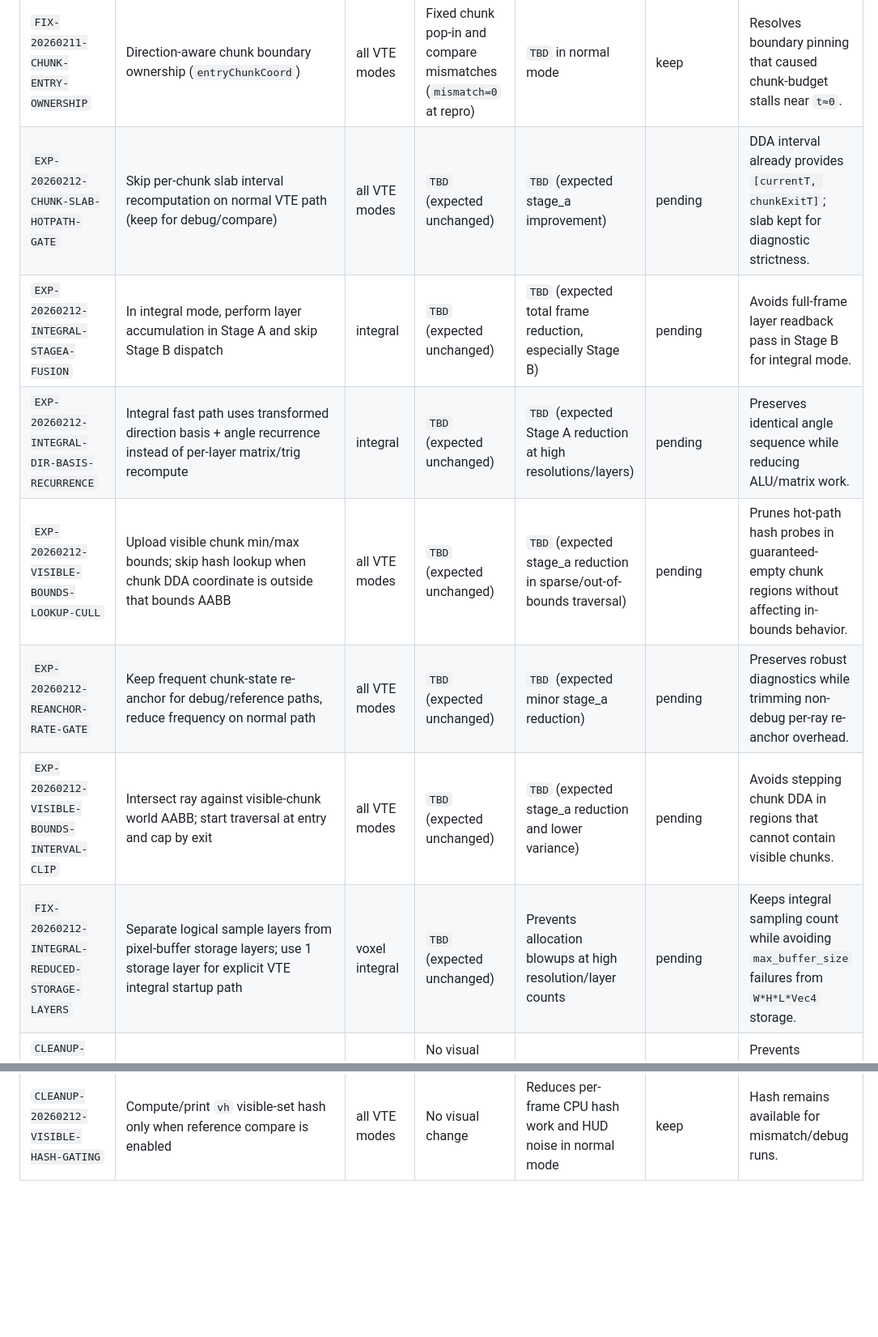
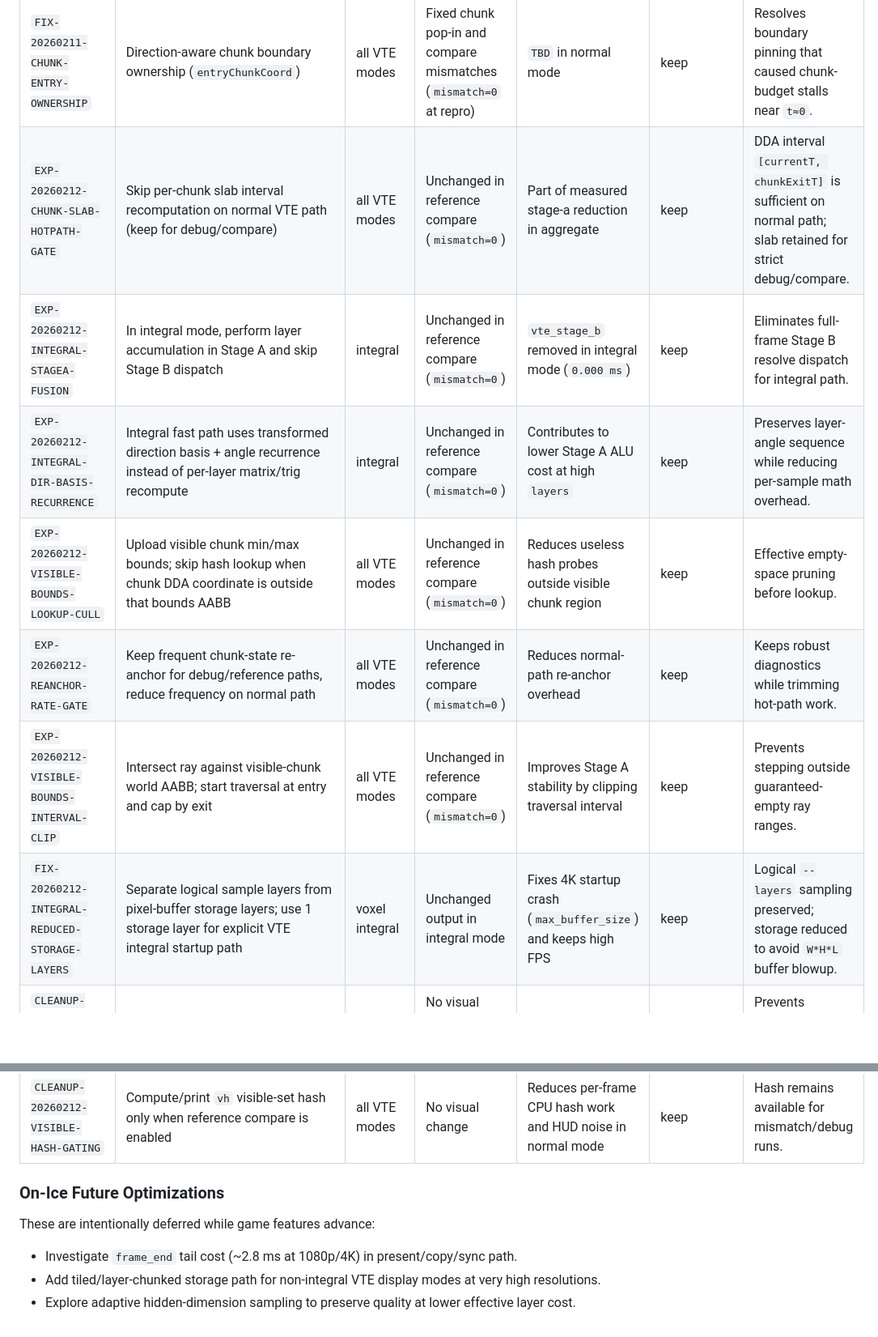
Before and after one commit to computer-whisperer/higher-dimension-playground, a Markdown page: VTE_QUALITY_SWEEP.md, 2 parts joined by grey strips. Shown at 81% size. Rendered like a GitHub page; blank space fills up the shorter version.

Commit message:
Document VTE outcomes and park future optimization paths

```diff
--- a/VTE_QUALITY_SWEEP.md
+++ b/VTE_QUALITY_SWEEP.md
@@ -91,13 +91,21 @@ mode, default decision should be `revert`.
 | `EXP-20260211-HIGH-BUDGET-COMPARE` | Raised compare tracing budgets (`--vte-max-trace-steps 4096`, `--vte-max-trace-distance 4096`) | `debug-compare` | Necessary for stress diagnostics, not a fix by itself | Severe debug perf regression (~1 FPS) | keep (debug-only workflow) | Use only for targeted captures; not required for routine sweeps. |
 | `EXP-20260211-FIRST-MISMATCH-TRACE-META` | Added first-mismatch telemetry (`chunk_steps`, `final_t`, `remaining_voxels`, `last_chunk`) | `debug-compare` | Improved root-cause visibility | Debug-only overhead | keep | Supports diagnosing chunk-budget misses without full per-step trace dumps. |
 | `FIX-20260211-CHUNK-ENTRY-OWNERSHIP` | Direction-aware chunk boundary ownership (`entryChunkCoord`) | all VTE modes | Fixed chunk pop-in and compare mismatches (`mismatch=0` at repro) | `TBD` in normal mode | keep | Resolves boundary pinning that caused chunk-budget stalls near `t≈0`. |
-| `EXP-20260212-CHUNK-SLAB-HOTPATH-GATE` | Skip per-chunk slab interval recomputation on normal VTE path (keep for debug/compare) | all VTE modes | `TBD` (expected unchanged) | `TBD` (expected stage_a improvement) | pending | DDA interval already provides `[currentT, chunkExitT]`; slab kept for diagnostic strictness. |
-| `EXP-20260212-INTEGRAL-STAGEA-FUSION` | In integral mode, perform layer accumulation in Stage A and skip Stage B dispatch | integral | `TBD` (expected unchanged) | `TBD` (expected total frame reduction, especially Stage B) | pending | Avoids full-frame layer readback pass in Stage B for integral mode. |
-| `EXP-20260212-INTEGRAL-DIR-BASIS-RECURRENCE` | Integral fast path uses transformed direction basis + angle recurrence instead of per-layer matrix/trig recompute | integral | `TBD` (expected unchanged) | `TBD` (expected Stage A reduction at high resolutions/layers) | pending | Preserves identical angle sequence while reducing ALU/matrix work. |
-| `EXP-20260212-VISIBLE-BOUNDS-LOOKUP-CULL` | Upload visible chunk min/max bounds; skip hash lookup when chunk DDA coordinate is outside that bounds AABB | all VTE modes | `TBD` (expected unchanged) | `TBD` (expected stage_a reduction in sparse/out-of-bounds traversal) | pending | Prunes hot-path hash probes in guaranteed-empty chunk regions without affecting in-bounds behavior. |
-| `EXP-20260212-REANCHOR-RATE-GATE` | Keep frequent chunk-state re-anchor for debug/reference paths, reduce frequency on normal path | all VTE modes | `TBD` (expected unchanged) | `TBD` (expected minor stage_a reduction) | pending | Preserves robust diagnostics while trimming non-debug per-ray re-anchor overhead. |
-| `EXP-20260212-VISIBLE-BOUNDS-INTERVAL-CLIP` | Intersect ray against visible-chunk world AABB; start traversal at entry and cap by exit | all VTE modes | `TBD` (expected unchanged) | `TBD` (expected stage_a reduction and lower variance) | pending | Avoids stepping chunk DDA in regions that cannot contain visible chunks. |
-| `FIX-20260212-INTEGRAL-REDUCED-STORAGE-LAYERS` | Separate logical sample layers from pixel-buffer storage layers; use 1 storage layer for explicit VTE integral startup path | voxel integral | `TBD` (expected unchanged) | Prevents allocation blowups at high resolution/layer counts | pending | Keeps integral sampling count while avoiding `max_buffer_size` failures from `W*H*L*Vec4` storage. |
+| `EXP-20260212-CHUNK-SLAB-HOTPATH-GATE` | Skip per-chunk slab interval recomputation on normal VTE path (keep for debug/compare) | all VTE modes | Unchanged in reference compare (`mismatch=0`) | Part of measured stage-a reduction in aggregate | keep | DDA interval `[currentT, chunkExitT]` is sufficient on normal path; slab retained for strict debug/compare. |
+| `EXP-20260212-INTEGRAL-STAGEA-FUSION` | In integral mode, perform layer accumulation in Stage A and skip Stage B dispatch | integral | Unchanged in reference compare (`mismatch=0`) | `vte_stage_b` removed in integral mode (`0.000 ms`) | keep | Eliminates full-frame Stage B resolve dispatch for integral path. |
+| `EXP-20260212-INTEGRAL-DIR-BASIS-RECURRENCE` | Integral fast path uses transformed direction basis + angle recurrence instead of per-layer matrix/trig recompute | integral | Unchanged in reference compare (`mismatch=0`) | Contributes to lower Stage A ALU cost at high `layers` | keep | Preserves layer-angle sequence while reducing per-sample math overhead. |
+| `EXP-20260212-VISIBLE-BOUNDS-LOOKUP-CULL` | Upload visible chunk min/max bounds; skip hash lookup when chunk DDA coordinate is outside that bounds AABB | all VTE modes | Unchanged in reference compare (`mismatch=0`) | Reduces useless hash probes outside visible chunk region | keep | Effective empty-space pruning before lookup. |
+| `EXP-20260212-REANCHOR-RATE-GATE` | Keep frequent chunk-state re-anchor for debug/reference paths, reduce frequency on normal path | all VTE modes | Unchanged in reference compare (`mismatch=0`) | Reduces normal-path re-anchor overhead | keep | Keeps robust diagnostics while trimming hot-path work. |
+| `EXP-20260212-VISIBLE-BOUNDS-INTERVAL-CLIP` | Intersect ray against visible-chunk world AABB; start traversal at entry and cap by exit | all VTE modes | Unchanged in reference compare (`mismatch=0`) | Improves Stage A stability by clipping traversal interval | keep | Prevents stepping outside guaranteed-empty ray ranges. |
+| `FIX-20260212-INTEGRAL-REDUCED-STORAGE-LAYERS` | Separate logical sample layers from pixel-buffer storage layers; use 1 storage layer for explicit VTE integral startup path | voxel integral | Unchanged output in integral mode | Fixes 4K startup crash (`max_buffer_size`) and keeps high FPS | keep | Logical `--layers` sampling preserved; storage reduced to avoid `W*H*L` buffer blowup. |
 | `CLEANUP-20260211-COMPARE-READBACK-GATING` | Gate compare buffer reset/readback to debug-compare modes only | all VTE modes | No visual change outside debug compare | Reduces CPU-side overhead in normal rendering | keep | Prevents unconditional per-frame debug buffer map/reset work. |
 | `CLEANUP-20260211-TIE-FLAG-GATING` | Compute tie/zero-interval debug flags only in debug modes | all VTE modes | No visual change outside debug compare | Reduces per-chunk arithmetic in normal rendering | keep | Keeps diagnostics fidelity while trimming non-debug hot path. |
 | `CLEANUP-20260212-VISIBLE-HASH-GATING` | Compute/print `vh` visible-set hash only when reference compare is enabled | all VTE modes | No visual change | Reduces per-frame CPU hash work and HUD noise in normal mode | keep | Hash remains available for mismatch/debug runs. |
+
+### On-Ice Future Optimizations
+
+These are intentionally deferred while game features advance:
+
+- Investigate `frame_end` tail cost (~2.8 ms at 1080p/4K) in present/copy/sync path.
+- Add tiled/layer-chunked storage path for non-integral VTE display modes at very high resolutions.
+- Explore adaptive hidden-dimension sampling to preserve quality at lower effective layer cost.
```
Also changed, not shown: other parts of VTE_QUALITY_SWEEP.md (+1 -1 lines).
